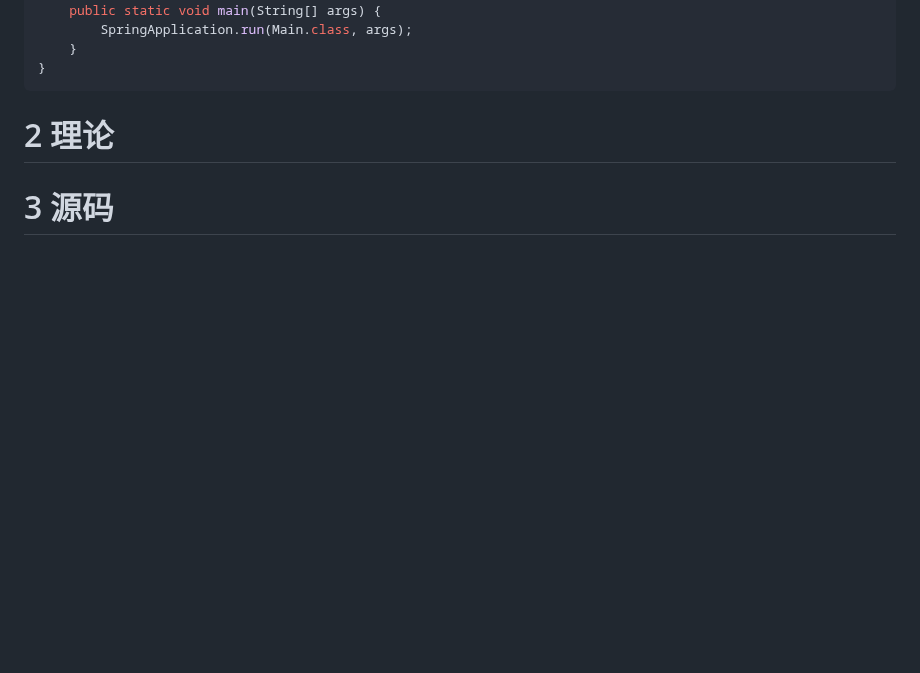
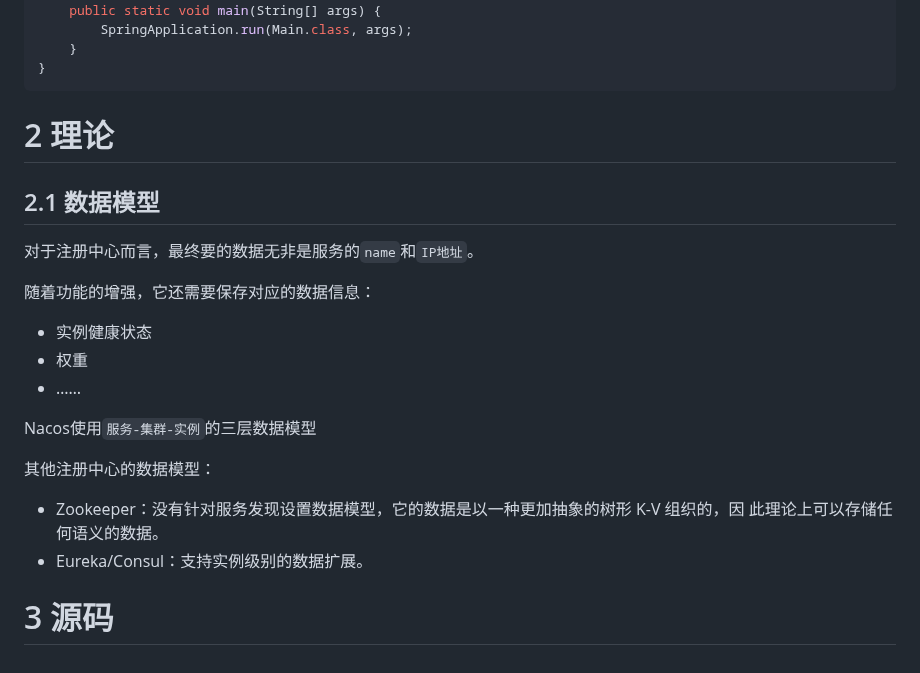
Before and after one commit to Xianhuii/note, a Markdown page: Spring全家桶/SpringCloudAlibaba/2、Nacos服务注册与发现.md, the part around the change. Rendered like a GitHub page; blank space fills up the shorter version.

Commit message:
vault backup: 2023-02-11 16:42:02

````diff
--- a/Spring全家桶/SpringCloudAlibaba/2、Nacos服务注册与发现.md
+++ b/Spring全家桶/SpringCloudAlibaba/2、Nacos服务注册与发现.md
@@ -150,6 +150,18 @@ public class Main {
 ```
 
 # 2 理论
+## 2.1 数据模型
+对于注册中心而言，最终要的数据无非是服务的`name`和`IP地址`。
 
+随着功能的增强，它还需要保存对应的数据信息：
+- 实例健康状态
+- 权重
+- ……
+
+Nacos使用`服务-集群-实例`的三层数据模型
+
+其他注册中心的数据模型：
+- Zookeeper：没有针对服务发现设置数据模型，它的数据是以一种更加抽象的树形 K-V 组织的，因 此理论上可以存储任何语义的数据。
+- Eureka/Consul：支持实例级别的数据扩展。
 
 # 3 源码
````
